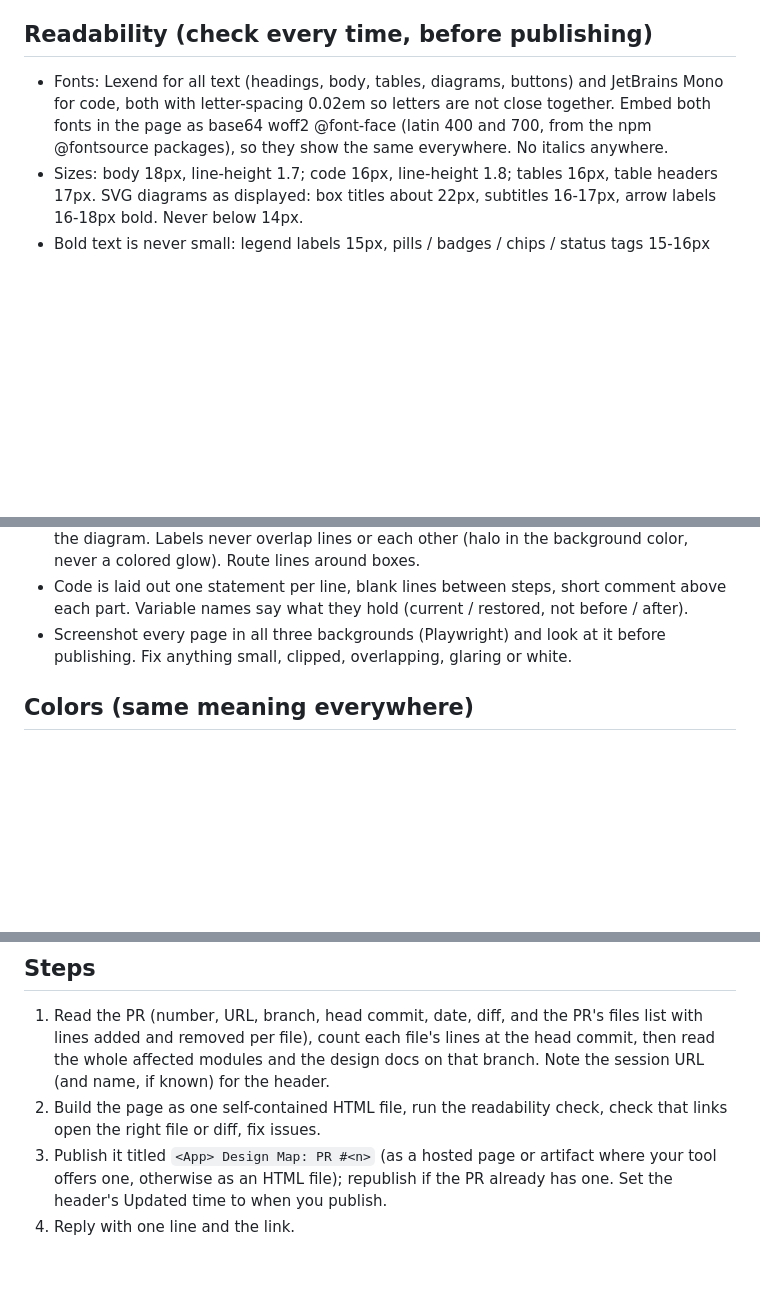
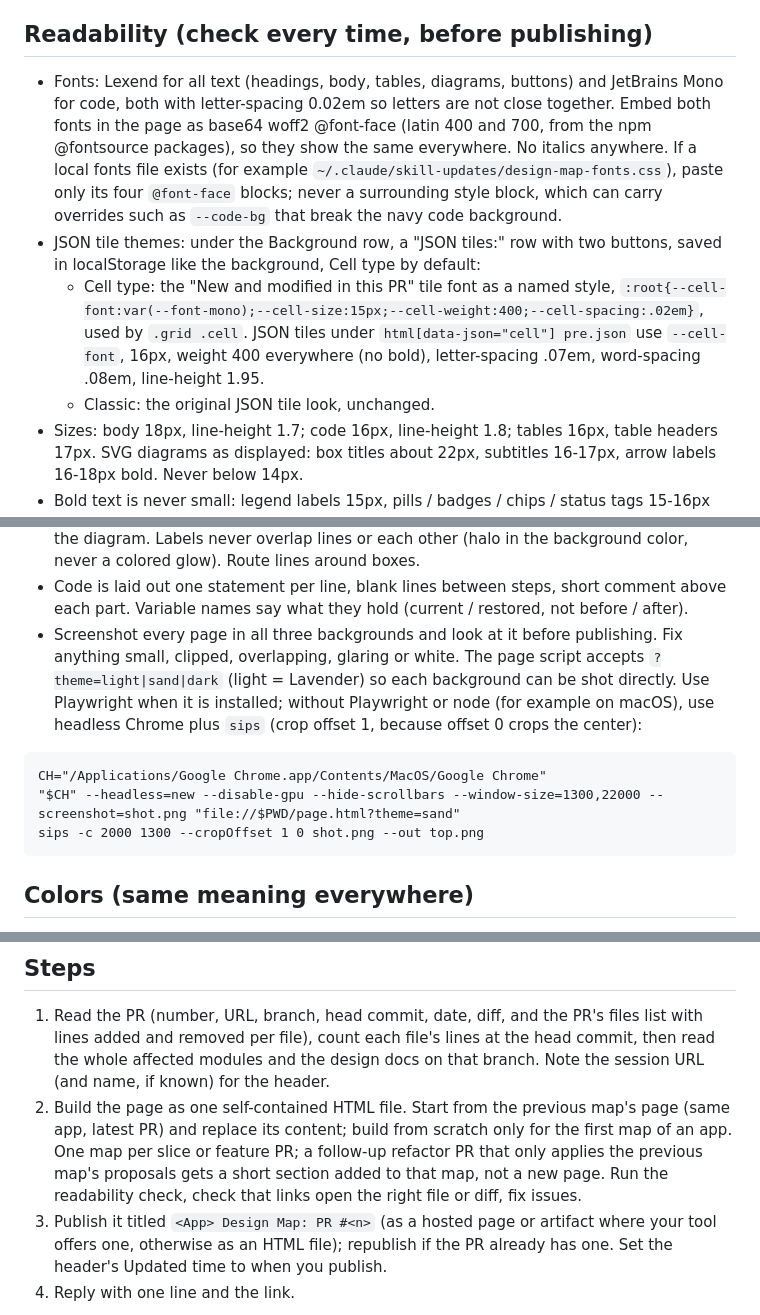
Before and after one commit to nohemi20231/skills, a Markdown page: pr-design-map/SKILL.md, 3 parts joined by grey strips. Rendered like a GitHub page; blank space fills up the shorter version.

Commit message:
pr-design-map: merge in the claude.ai copy's additions
Adds what had only been in the claude.ai-synced copy:
- JSON tiles row (Cell type / Classic)
- screenshot fallback without Playwright: headless Chrome + sips,
  ?theme=light|sand|dark page param
- local fonts file: paste only the @font-face blocks
- start from the previous map; one map per slice, refactor follow-ups
  add a section

Personal wording, private style-page links and app-specific colors
stay out of this public repo.

Co-Authored-By: Claude Opus 5.5 <noreply@anthropic.com>

````diff
--- a/pr-design-map/SKILL.md
+++ b/pr-design-map/SKILL.md
@@ -9,7 +9,10 @@ For every PR, build one page that shows the design as the code stands on the PR'
 
 ## Readability (check every time, before publishing)
 
-- Fonts: Lexend for all text (headings, body, tables, diagrams, buttons) and JetBrains Mono for code, both with letter-spacing 0.02em so letters are not close together. Embed both fonts in the page as base64 woff2 @font-face (latin 400 and 700, from the npm @fontsource packages), so they show the same everywhere. No italics anywhere.
+- Fonts: Lexend for all text (headings, body, tables, diagrams, buttons) and JetBrains Mono for code, both with letter-spacing 0.02em so letters are not close together. Embed both fonts in the page as base64 woff2 @font-face (latin 400 and 700, from the npm @fontsource packages), so they show the same everywhere. No italics anywhere. If a local fonts file exists (for example `~/.claude/skill-updates/design-map-fonts.css`), paste only its four `@font-face` blocks; never a surrounding style block, which can carry overrides such as `--code-bg` that break the navy code background.
+- JSON tile themes: under the Background row, a "JSON tiles:" row with two buttons, saved in localStorage like the background, Cell type by default:
+  - Cell type: the "New and modified in this PR" tile font as a named style, `:root{--cell-font:var(--font-mono);--cell-size:15px;--cell-weight:400;--cell-spacing:.02em}`, used by `.grid .cell`. JSON tiles under `html[data-json="cell"] pre.json` use `--cell-font`, 16px, weight 400 everywhere (no bold), letter-spacing .07em, word-spacing .08em, line-height 1.95.
+  - Classic: the original JSON tile look, unchanged.
 - Sizes: body 18px, line-height 1.7; code 16px, line-height 1.8; tables 16px, table headers 17px. SVG diagrams as displayed: box titles about 22px, subtitles 16-17px, arrow labels 16-18px bold. Never below 14px.
 - Bold text is never small: legend labels 15px, pills / badges / chips / status tags 15-16px with roomy padding, buttons 16px bold, tile headings 19-22px.
 - No white anywhere. Under the title, a "Background:" row of three buttons with color swatches, saved in localStorage (try/catch), Lavender by default:
@@ -24,7 +27,13 @@ For every PR, build one page that shows the design as the code stands on the PR'
   - Bold key words in paragraphs and lists: pastel yellow #fff1a6 (dark: #5a4a00, text #fff1a8).
 - Diagram labels are one or two words; long lists go in a "Who talks to whom" table under the diagram. Labels never overlap lines or each other (halo in the background color, never a colored glow). Route lines around boxes.
 - Code is laid out one statement per line, blank lines between steps, short comment above each part. Variable names say what they hold (current / restored, not before / after).
-- Screenshot every page in all three backgrounds (Playwright) and look at it before publishing. Fix anything small, clipped, overlapping, glaring or white.
+- Screenshot every page in all three backgrounds and look at it before publishing. Fix anything small, clipped, overlapping, glaring or white. The page script accepts `?theme=light|sand|dark` (light = Lavender) so each background can be shot directly. Use Playwright when it is installed; without Playwright or node (for example on macOS), use headless Chrome plus `sips` (crop offset 1, because offset 0 crops the center):
+
+```
+CH="/Applications/Google Chrome.app/Contents/MacOS/Google Chrome"
+"$CH" --headless=new --disable-gpu --hide-scrollbars --window-size=1300,22000 --screenshot=shot.png "file://$PWD/page.html?theme=sand"
+sips -c 2000 1300 --cropOffset 1 0 shot.png --out top.png
+```
 
 ## Colors (same meaning everywhere)
 
@@ -60,7 +69,7 @@ Every place that names a file lets the reader open it. Build the links from the
 ## Steps
 
 1. Read the PR (number, URL, branch, head commit, date, diff, and the PR's files list with lines added and removed per file), count each file's lines at the head commit, then read the whole affected modules and the design docs on that branch. Note the session URL (and name, if known) for the header.
-2. Build the page as one self-contained HTML file, run the readability check, check that links open the right file or diff, fix issues.
+2. Build the page as one self-contained HTML file. Start from the previous map's page (same app, latest PR) and replace its content; build from scratch only for the first map of an app. One map per slice or feature PR; a follow-up refactor PR that only applies the previous map's proposals gets a short section added to that map, not a new page. Run the readability check, check that links open the right file or diff, fix issues.
 3. Publish it titled `<App> Design Map: PR #<n>` (as a hosted page or artifact where your tool offers one, otherwise as an HTML file); republish if the PR already has one. Set the header's Updated time to when you publish.
 4. Reply with one line and the link.
 
````
